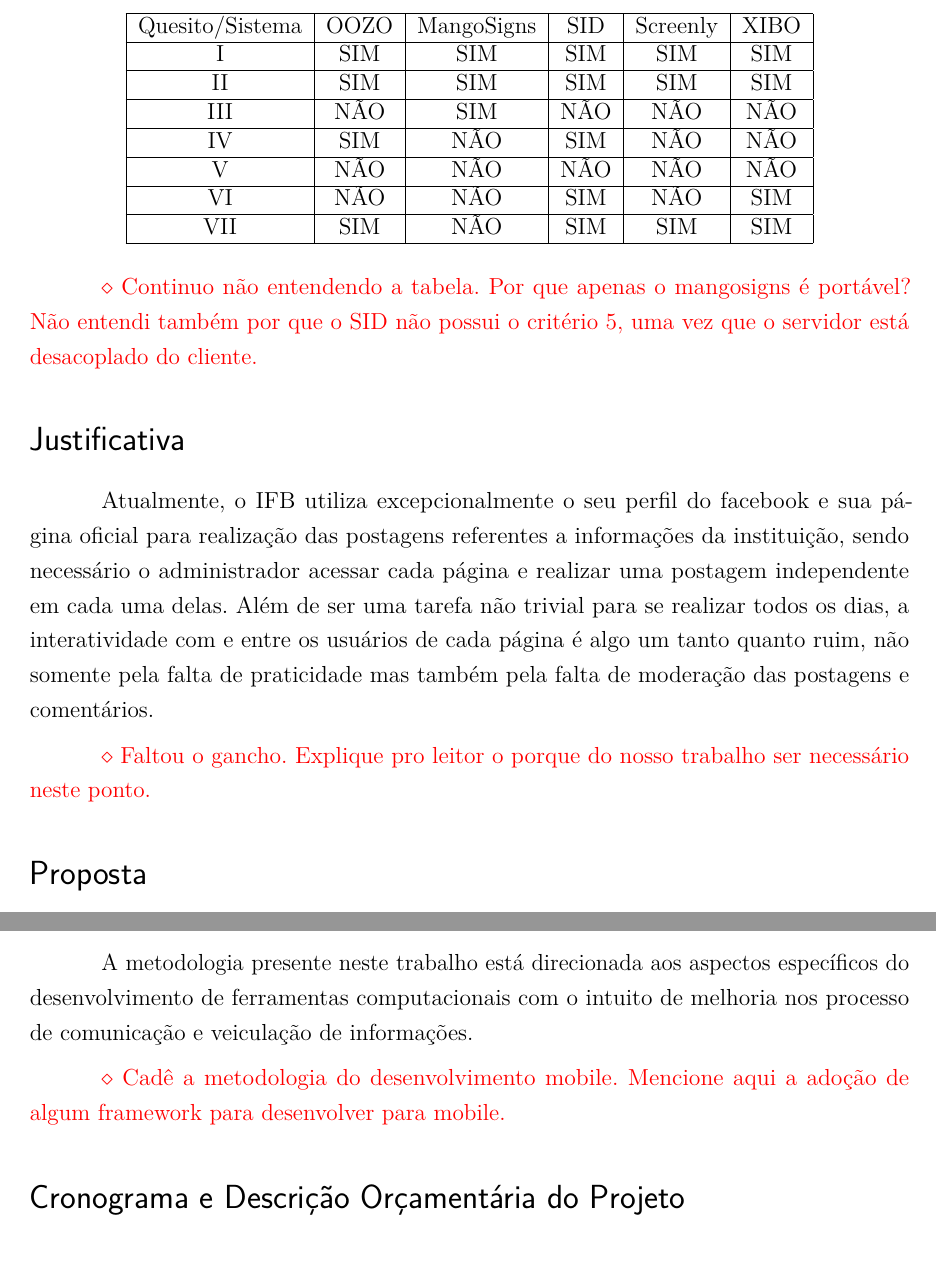
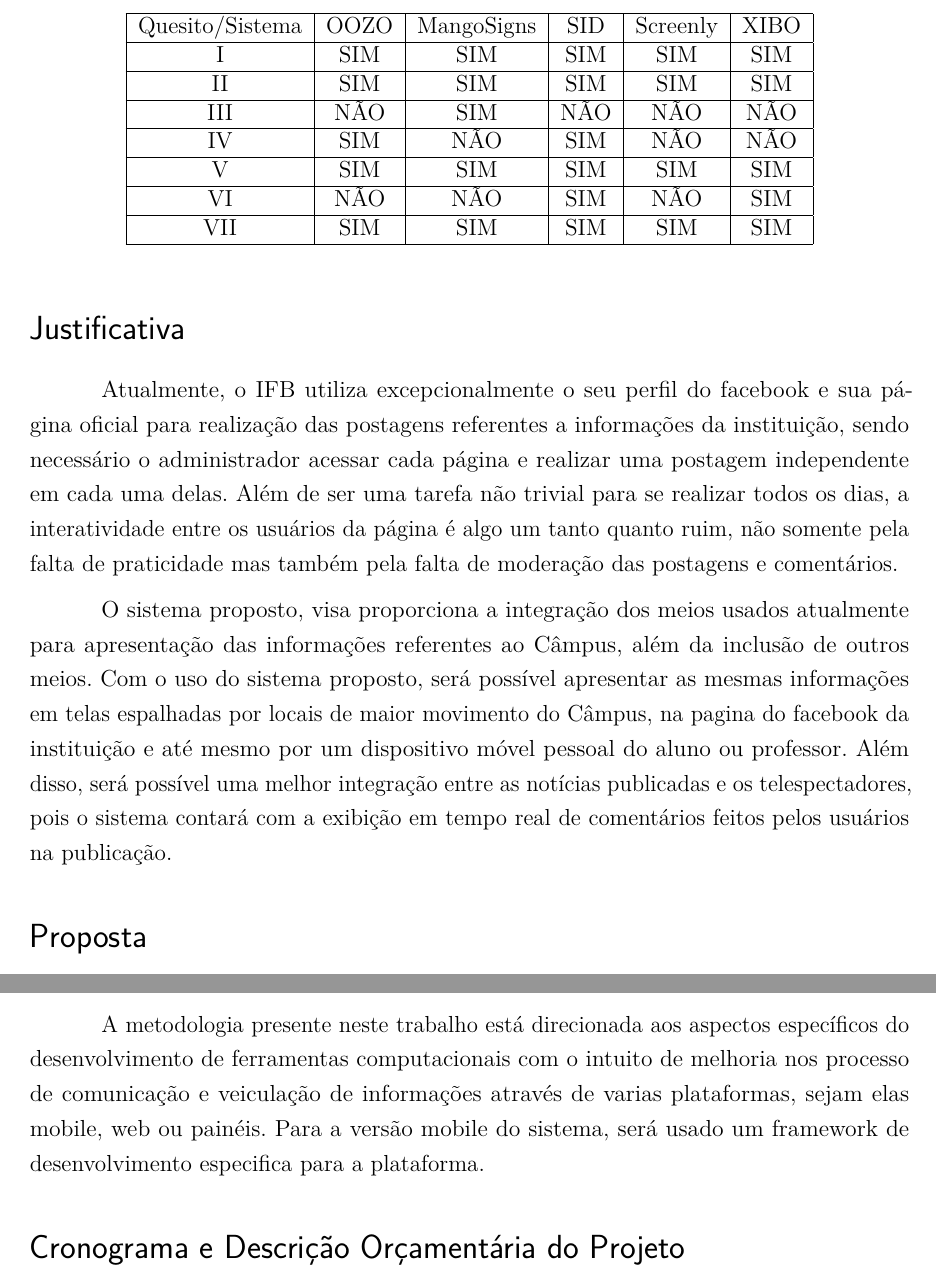
Before and after one commit to maxbborges/SIDv3, a LaTeX thesis (preprojeto/template-anteprojeto-tads.tex): two parts of pages 6 and 8 of 10, joined at a grey line, cut so that both start at the same text. Compiled offline with pdfLaTeX.

Commit message:
melhorias na tabela e inclusoes

```diff
--- a/preprojeto/template-anteprojeto-tads.tex
+++ b/preprojeto/template-anteprojeto-tads.tex
@@ -125,22 +125,19 @@
 		\begin{tabular}{|c|c|c|c|c|c|}
 			\hline
 			Quesito/Sistema & OOZO & MangoSigns & SID & Screenly & XIBO \\ \hline
-			I & SIM & SIM & SIM & SIM & SIM \\ \hline
-			II & SIM  & SIM & SIM & SIM & SIM \\ \hline
-			III & NÃO & SIM & NÃO & NÃO & NÃO\\ \hline
-			IV & SIM & NÃO & SIM & NÃO & NÃO\\ \hline
-			V & NÃO & NÃO & NÃO & NÃO & NÃO\\ \hline
-			VI & NÃO & NÃO & SIM & NÃO & SIM  \\ \hline
-			VII & SIM & NÃO & SIM & SIM & SIM \\ \hline
+			I 				& SIM  & SIM		& SIM & SIM 	 & SIM	\\ \hline
+			II 				& SIM  & SIM 		& SIM & SIM 	 & SIM	\\ \hline
+			III				& NÃO  & SIM 		& NÃO & NÃO 	 & NÃO	\\ \hline
+			IV 				& SIM  & NÃO 		& SIM & NÃO 	 & NÃO	\\ \hline
+			V 				& SIM  & SIM 		& SIM & SIM 	 & SIM	\\ \hline
+			VI 				& NÃO  & NÃO 		& SIM & NÃO 	 & SIM	\\ \hline
+			VII 			& SIM  & SIM 		& SIM & SIM 	 & SIM	\\ \hline
 		\end{tabular}
 	\end{table}
 
-	\danielobs{Continuo não entendendo a tabela. Por que apenas o mangosigns é portável? Não entendi também por que o SID não possui o critério 5, uma vez que o servidor está desacoplado do cliente.}
+\section*{Justificativa}
+	Atualmente, o IFB utiliza excepcionalmente o seu perfil do facebook e sua página oficial para realização das postagens referentes a informações da instituição, sendo necessário o administrador acessar cada página e realizar uma postagem independente em cada uma delas. Além de ser uma tarefa não trivial para se realizar todos os dias, a interatividade entre os usuários da página é algo um tanto quanto ruim, não somente pela falta de praticidade mas também pela falta de moderação das postagens e comentários.
 
-\section*{Justificativa}
-	Atualmente, o IFB utiliza excepcionalmente o seu perfil do facebook e sua página oficial para realização das postagens referentes a informações da instituição, sendo necessário o administrador acessar cada página e realizar uma postagem independente em cada uma delas. Além de ser uma tarefa não trivial para se realizar todos os dias, a interatividade com e entre os usuários de cada página é algo um tanto quanto ruim, não somente pela falta de praticidade mas também pela falta de moderação das postagens e comentários.
-
-	\danielobs{Faltou o gancho. Explique pro leitor o porque do nosso trabalho ser necessário neste ponto.}
-
+	O sistema proposto, visa proporciona a integração dos meios usados atualmente para apresentação das informações referentes ao Câmpus, além da inclusão de outros meios. Com o uso do sistema proposto, será possível apresentar as mesmas informações em telas espalhadas por locais de maior movimento do Câmpus, na pagina do facebook da instituição e até mesmo por um dispositivo móvel pessoal do aluno ou professor. Além disso, será possível uma melhor integração entre as notícias publicadas e os telespectadores, pois o sistema contará com a exibição em tempo real de comentários feitos pelos usuários na publicação.
 
 \section*{Proposta}
@@ -174,9 +170,7 @@
 
 	Usando o SID como sistema base, uma estrutura cliente-servidor e conexão a \textit{Internet} , será implementado no sistema as interações com as redes sociais. As informações serão apresentadas em multiplataforma que podem ser televisores, painéis, paginas web ou celulares, essas informações podem ser alteradas acessando o servidor, um \textit{Raspberry Pi}, com o sistema instalado e conectado a Internet. Após serem criadas ou modificadas, as publicadas poderão ser transmitidas e acessadas pelos clientes em distintas plataformas ao mesmo tempo.
 
-	A metodologia presente neste trabalho está direcionada aos aspectos específicos	do desenvolvimento de ferramentas computacionais com o intuito de melhoria nos processo de comunicação e veiculação de informações.
-
-	\danielobs{Cadê a metodologia do desenvolvimento mobile. Mencione aqui a adoção de algum framework para desenvolver para mobile.}
+	A metodologia presente neste trabalho está direcionada aos aspectos específicos	do desenvolvimento de ferramentas computacionais com o intuito de melhoria nos processo de comunicação e veiculação de informações através de varias plataformas, sejam elas mobile, web ou painéis. Para a versão mobile do sistema, será usado um framework de desenvolvimento especifica para a plataforma.
 
 \section*{Cronograma e Descrição Orçamentária do Projeto}
 	 O cronograma do projeto subdivide-se em diversas etapas, levando em conta os meses de agosto a dezembro de 2017 e fevereiro a junho de 2018, as etapas estão dispostas nesses meses da seguinte maneira:
```
Also changed, not shown: preprojeto/template-anteprojeto-tads.tex (12 more changed lines).
